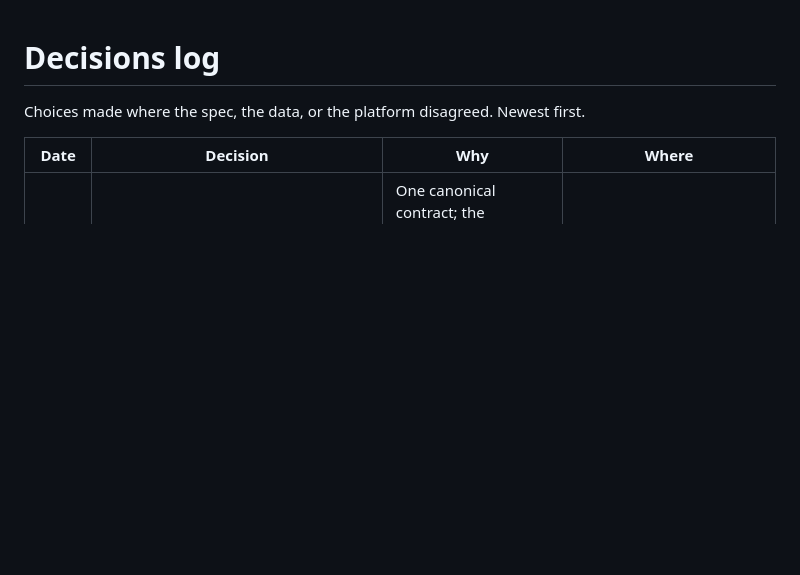
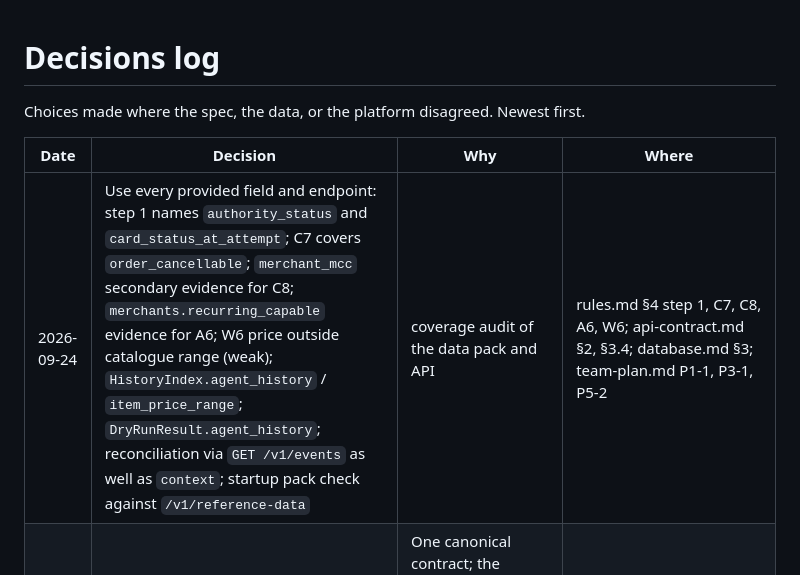
Before and after one commit to MehulMittal27/oneguard, a Markdown page: docs/decisions.md, the part around the change. GitHub-like rendering; blank space fills up the shorter version.

Commit message:
docs: use every provided field and endpoint

```diff
--- a/docs/decisions.md
+++ b/docs/decisions.md
@@ -4,6 +4,7 @@ Choices made where the spec, the data, or the platform disagreed. Newest first.
 
 | Date | Decision | Why | Where |
 |---|---|---|---|
+| 2026-09-24 | Use every provided field and endpoint: step 1 names `authority_status` and `card_status_at_attempt`; C7 covers `order_cancellable`; `merchant_mcc` secondary evidence for C8; `merchants.recurring_capable` evidence for A6; W6 price outside catalogue range (weak); `HistoryIndex.agent_history` / `item_price_range`; `DryRunResult.agent_history`; reconciliation via `GET /v1/events` as well as `context`; startup pack check against `/v1/reference-data` | coverage audit of the data pack and API | rules.md §4 step 1, C7, C8, A6, W6; api-contract.md §2, §3.4; database.md §3; team-plan.md P1-1, P3-1, P5-2 |
 | 2026-09-24 | Frontend contract merged into docs/api-contract.md; frontend/API-CONTRACT.md is a pointer | One canonical contract; the backend-facing requirements (envelopes, consistency matrix, check wording, checklist) now live in it | api-contract.md §1.0, §3.1a, §3.9, Appendix A; frontend/API-CONTRACT.md |
 | 2026-09-24 | Spend meter reads `Mandate.usage` first, check wording second | `usage` is the engine ledger's own view; parsing limits back out of prose fails silently (the fixture's "across any rolling 7 days" never matched) | frontend/src/lib/spend.ts `limitsFromMandate`; api-contract.md §3.9 |
 | 2026-09-24 | `Decision.explanation_source` ('template' \| 'model'); C6 may return the template message first and the model rewrite on a later poll | Viseca Q&A | api-contract.md §2, §3.4, §6 |
```
Also changed, not shown: docs/api-contract.md (+7 -2 lines), docs/rules.md (+5 -4 lines).
